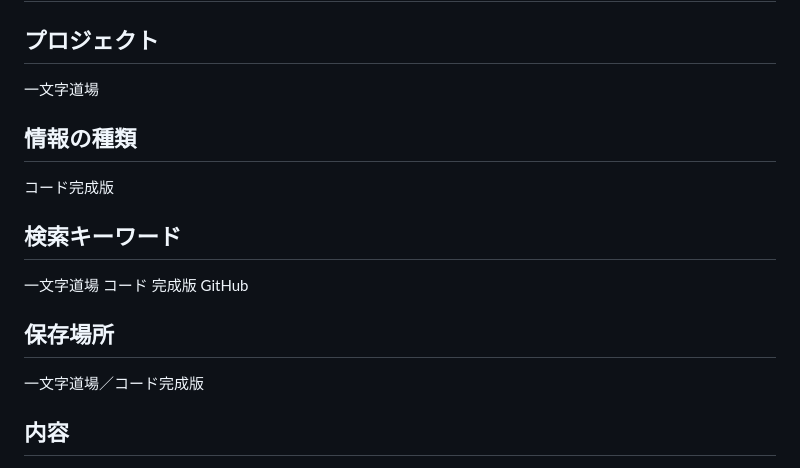
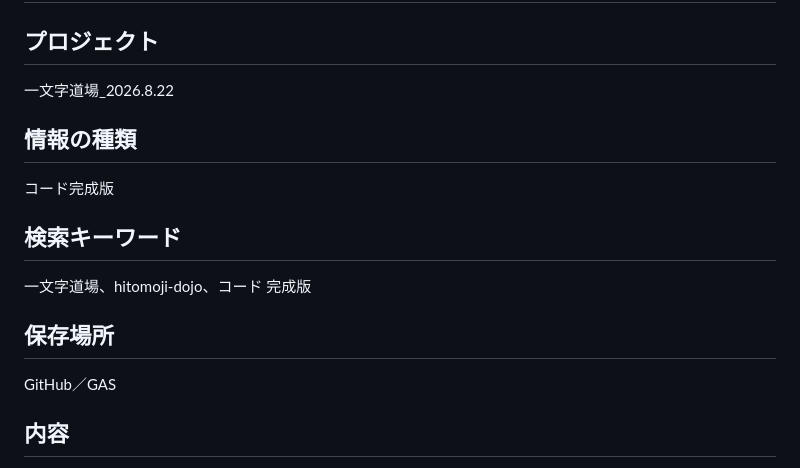
Before and after one commit to kira-nihongo-online/cerebral-cortex, a Markdown page: コード完成版/一文字道場_コード 完成版.md, the part around the change. Drawn GitHub-style.

Commit message:
Cerebral Cortex: 一文字道場_コード 完成版

```diff
--- a/コード完成版/一文字道場_コード 完成版.md
+++ b/コード完成版/一文字道場_コード 完成版.md
@@ -2,7 +2,7 @@
 
 ## プロジェクト
 
-一文字道場
+一文字道場_2026.8.22
 
 ## 情報の種類
 
@@ -10,11 +10,11 @@
 
 ## 検索キーワード
 
-一文字道場 コード 完成版 GitHub
+一文字道場、hitomoji-dojo、コード 完成版
 
 ## 保存場所
 
-一文字道場／コード完成版
+GitHub／GAS
 
 ## 内容
 
```
